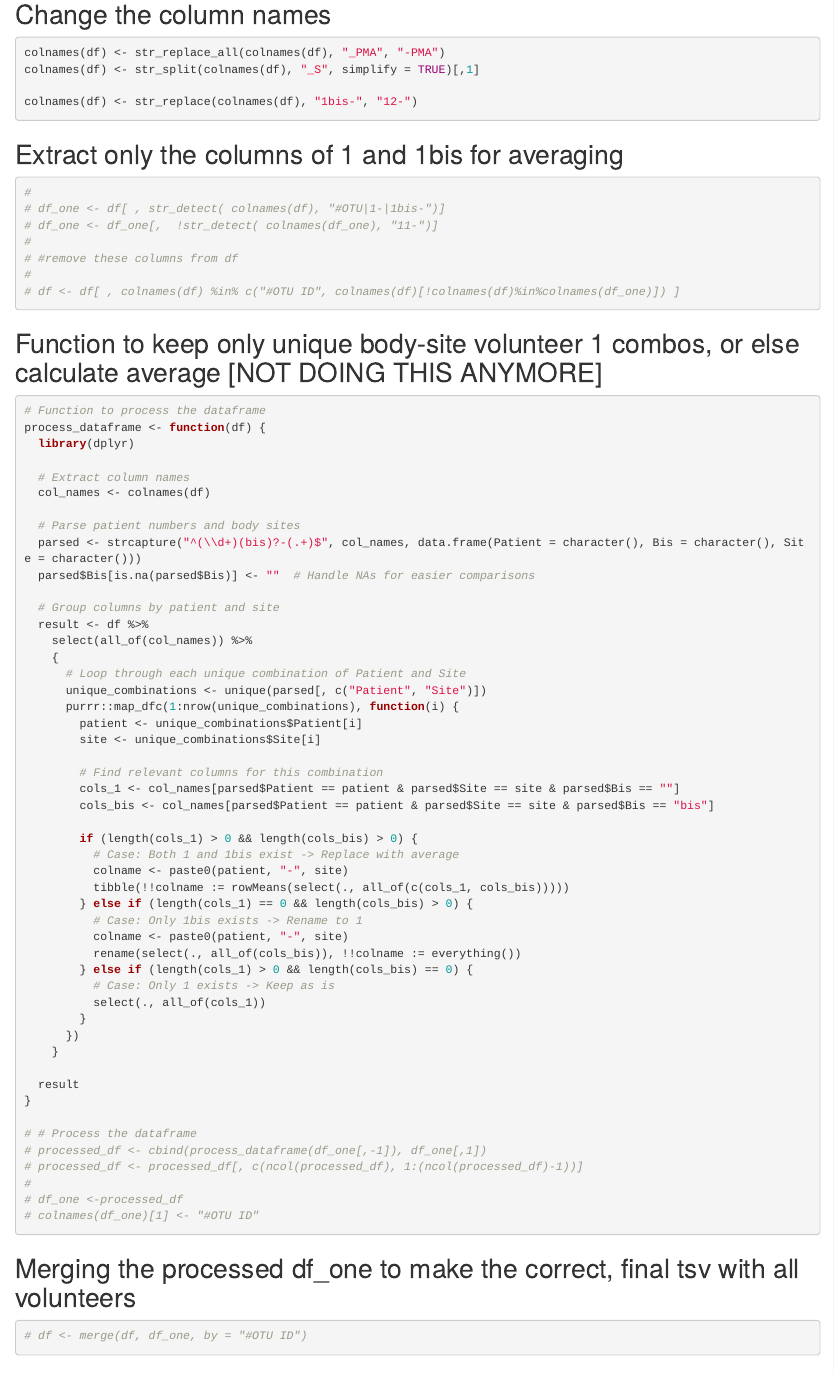
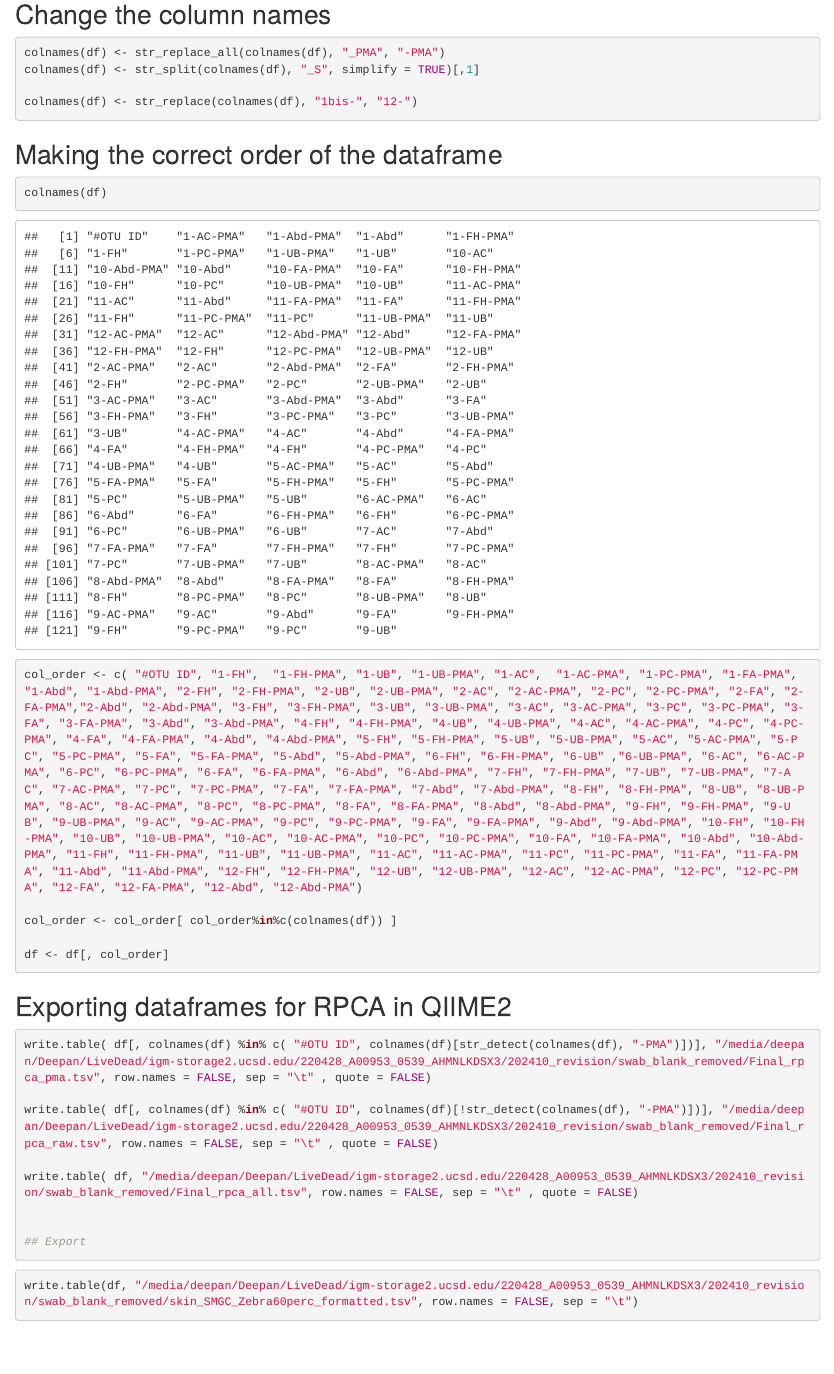
Before and after one commit to dthirupp/DeadOrAlive-SkinMicrobiome, an R Markdown document (Code/4.featuretable_preprocessing_formatting.Rmd): the page in a window 1100 px wide, from 680 px down. Rendered offline with R 4.5, knitr and Pandoc, with nearby package versions.

Commit message:
Update and rename Code/Rmd/1.woltka_featuretable_preprocessing_formatting.Rmd to Code/4.featuretable_preprocessing_formatting.Rmd
Modifying script files to improve flow of the code

````diff
--- a/Code/Rmd/1.woltka_featuretable_preprocessing_formatting.Rmd
+++ b/Code/4.featuretable_preprocessing_formatting.Rmd
@@ -46,83 +46,6 @@ colnames(df) <- str_replace(colnames(df), "1bis-", "12-")
 
 ```
 
-## Extract only the columns of 1 and 1bis for averaging
-
-```{r}
-#
-# df_one <- df[ , str_detect( colnames(df), "#OTU|1-|1bis-")]
-# df_one <- df_one[,  !str_detect( colnames(df_one), "11-")]
-#
-# #remove these columns from df
-#
-# df <- df[ , colnames(df) %in% c("#OTU ID", colnames(df)[!colnames(df)%in%colnames(df_one)]) ]
-
-```
-
-## Function to keep only unique body-site volunteer 1 combos, or else calculate average [NOT DOING THIS ANYMORE]
-
-```{r}
-
-# Function to process the dataframe
-process_dataframe <- function(df) {
-  library(dplyr)
-
-  # Extract column names
-  col_names <- colnames(df)
-
-  # Parse patient numbers and body sites
-  parsed <- strcapture("^(\\d+)(bis)?-(.+)$", col_names, data.frame(Patient = character(), Bis = character(), Site = character()))
-  parsed$Bis[is.na(parsed$Bis)] <- ""  # Handle NAs for easier comparisons
-
-  # Group columns by patient and site
-  result <- df %>%
-    select(all_of(col_names)) %>%
-    {
-      # Loop through each unique combination of Patient and Site
-      unique_combinations <- unique(parsed[, c("Patient", "Site")])
-      purrr::map_dfc(1:nrow(unique_combinations), function(i) {
-        patient <- unique_combinations$Patient[i]
-        site <- unique_combinations$Site[i]
-
-        # Find relevant columns for this combination
-        cols_1 <- col_names[parsed$Patient == patient & parsed$Site == site & parsed$Bis == ""]
-        cols_bis <- col_names[parsed$Patient == patient & parsed$Site == site & parsed$Bis == "bis"]
-
-        if (length(cols_1) > 0 && length(cols_bis) > 0) {
-          # Case: Both 1 and 1bis exist -> Replace with average
-          colname <- paste0(patient, "-", site)
-          tibble(!!colname := rowMeans(select(., all_of(c(cols_1, cols_bis)))))
-        } else if (length(cols_1) == 0 && length(cols_bis) > 0) {
-          # Case: Only 1bis exists -> Rename to 1
-          colname <- paste0(patient, "-", site)
-          rename(select(., all_of(cols_bis)), !!colname := everything())
-        } else if (length(cols_1) > 0 && length(cols_bis) == 0) {
-          # Case: Only 1 exists -> Keep as is
-          select(., all_of(cols_1))
-        }
-      })
-    }
-
-  result
-}
-
-# # Process the dataframe
-# processed_df <- cbind(process_dataframe(df_one[,-1]), df_one[,1])
-# processed_df <- processed_df[, c(ncol(processed_df), 1:(ncol(processed_df)-1))]
-#
-# df_one <-processed_df
-# colnames(df_one)[1] <- "#OTU ID"
-
-```
-
-## Merging the processed df_one to make the correct, final tsv with all volunteers
-
-```{r}
-
-# df <- merge(df, df_one, by = "#OTU ID")
-
-```
-
 ## Making the correct order of the dataframe
 
 ```{r}
````
Also changed, not shown: Code/4.featuretable_preprocessing_formatting.Rmd (13 more changed lines).
